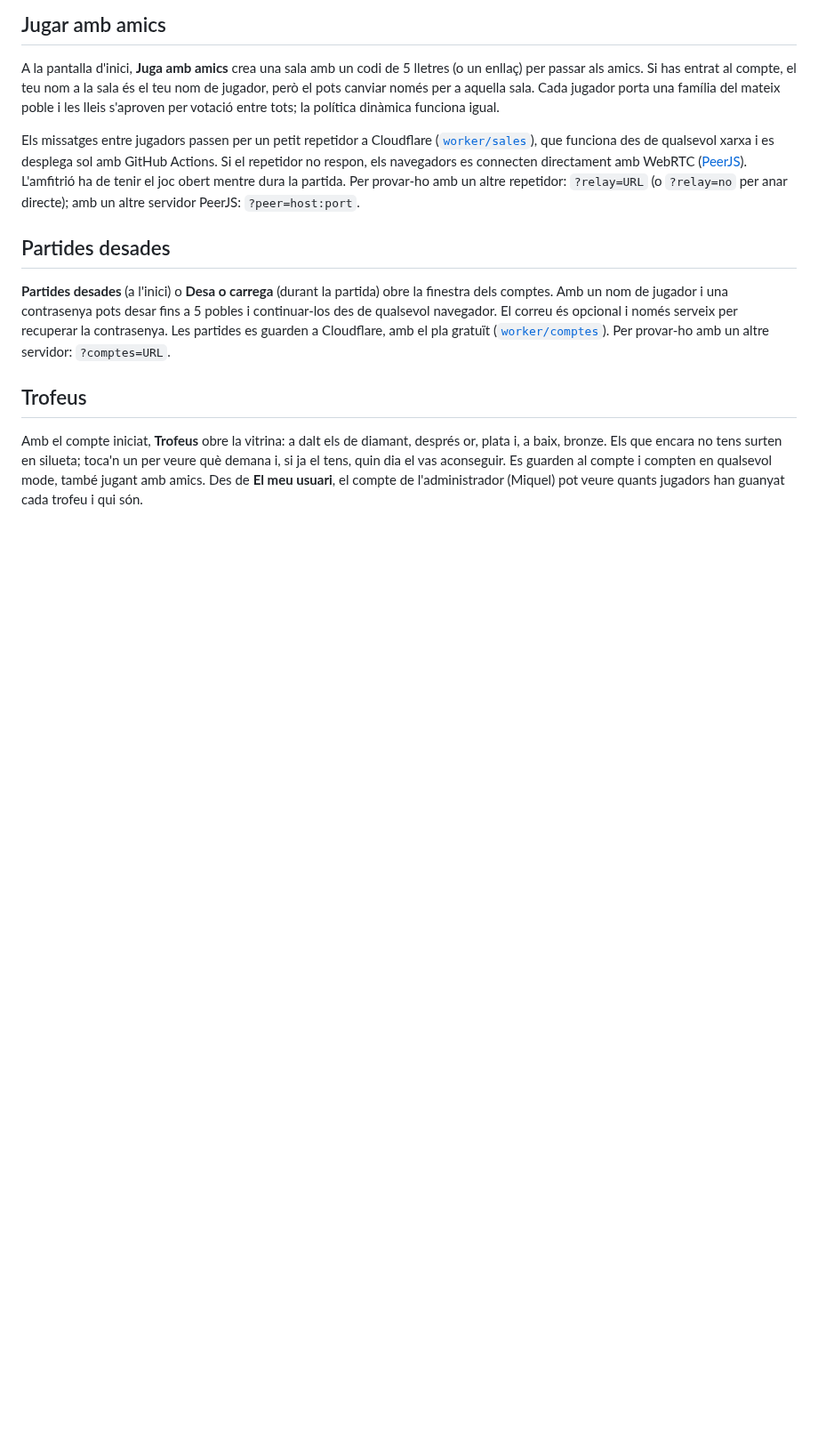
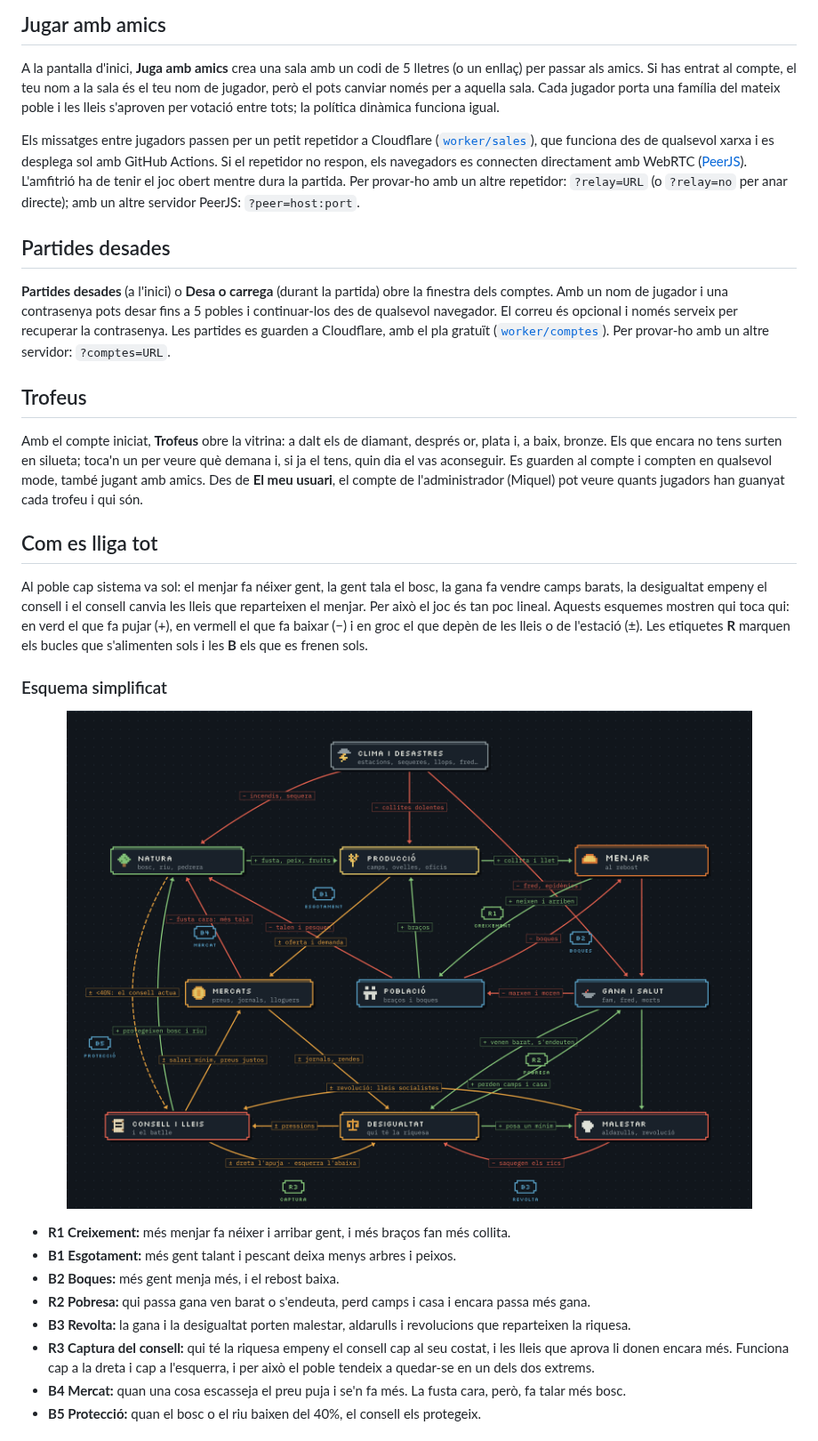
Before and after one commit to miquel25/El-Batlle, a Markdown page: README.md, the part around one of its changes. Shown at 89% size. Rendered like a GitHub page; pictures changed too: img/esquemes/esquema-simplificat.png (added); blank space fills up the shorter version.

```diff
--- a/README.md
+++ b/README.md
@@ -27,3 +29,20 @@ Els missatges entre jugadors passen per un petit repetidor a Cloudflare ([`worke
 
 Amb el compte iniciat, **Trofeus** obre la vitrina: a dalt els de diamant, després or, plata i, a baix, bronze. Els que encara no tens surten en silueta; toca'n un per veure què demana i, si ja el tens, quin dia el vas aconseguir. Es guarden al compte i compten en qualsevol mode, també jugant amb amics. Des de **El meu usuari**, el compte de l'administrador (Miquel) pot veure quants jugadors han guanyat cada trofeu i qui són.
 
+## Com es lliga tot
+
+Al poble cap sistema va sol: el menjar fa néixer gent, la gent tala el bosc, la gana fa vendre camps barats, la desigualtat empeny el consell i el consell canvia les lleis que reparteixen el menjar. Per això el joc és tan poc lineal. Aquests esquemes mostren qui toca qui: en verd el que fa pujar (+), en vermell el que fa baixar (−) i en groc el que depèn de les lleis o de l'estació (±). Les etiquetes **R** marquen els bucles que s'alimenten sols i les **B** els que es frenen sols.
+
+### Esquema simplificat
+
+<p align="center"><img src="img/esquemes/esquema-simplificat.png" alt="Esquema simplificat dels acoblaments del joc"></p>
+
+- **R1 Creixement:** més menjar fa néixer i arribar gent, i més braços fan més collita.
+- **B1 Esgotament:** més gent talant i pescant deixa menys arbres i peixos.
+- **B2 Boques:** més gent menja més, i el rebost baixa.
+- **R2 Pobresa:** qui passa gana ven barat o s'endeuta, perd camps i casa i encara passa més gana.
+- **B3 Revolta:** la gana i la desigualtat porten malestar, aldarulls i revolucions que reparteixen la riquesa.
+- **R3 Captura del consell:** qui té la riquesa empeny el consell cap al seu costat, i les lleis que aprova li donen encara més. Funciona cap a la dreta i cap a l'esquerra, i per això el poble tendeix a quedar-se en un dels dos extrems.
+- **B4 Mercat:** quan una cosa escasseja el preu puja i se'n fa més. La fusta cara, però, fa talar més bosc.
+- **B5 Protecció:** quan el bosc o el riu baixen del 40%, el consell els protegeix.
+
```
Also changed, not shown: other parts of README.md (+10 -0 lines), img/esquemes/esquema-complet.png (added), img/esquemes/lleis-i-sistemes.png (added).
